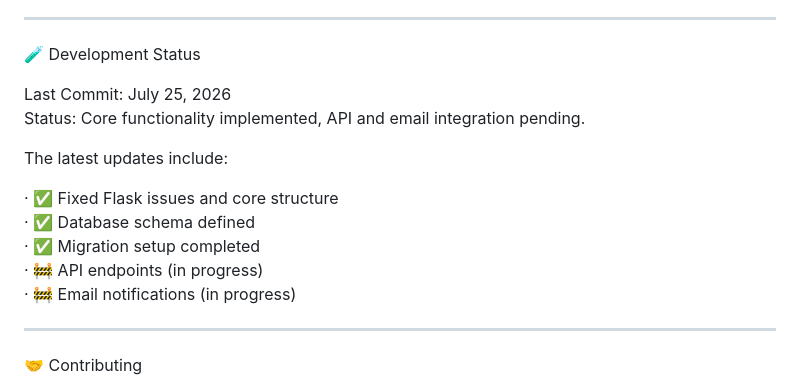
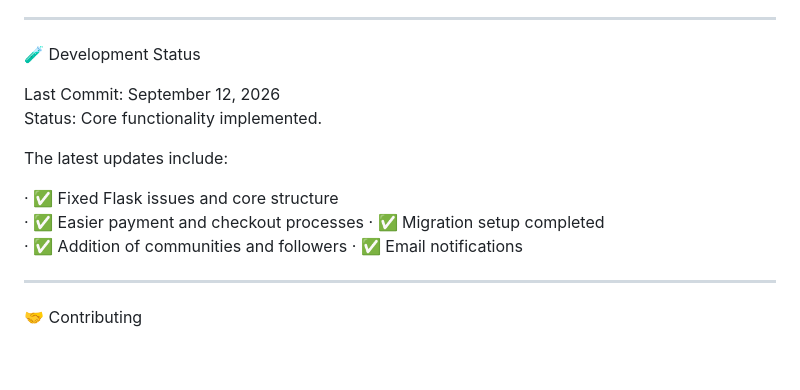
Before and after one commit to Frankez75/talentbridge, a Markdown page: README.md, the part around the change. GitHub-like rendering; blank space fills up the shorter version.

Commit message:
Revise development status and update latest changes
Updated development status and latest updates in README.

```diff
--- a/README.md
+++ b/README.md
@@ -91,16 +91,17 @@ SECRET_KEY=your-secret-key
 
 🧪 Development Status
 
-Last Commit: July 25, 2026
-Status: Core functionality implemented, API and email integration pending.
+Last Commit: September 12, 2026
+Status: Core functionality implemented.
 
 The latest updates include:
 
 · ✅ Fixed Flask issues and core structure
-· ✅ Database schema defined
+· ✅ Easier payment and checkout processes
 · ✅ Migration setup completed
-· 🚧 API endpoints (in progress)
-· 🚧 Email notifications (in progress)
+· ✅ Addition of communities and followers
+· ✅ Email notifications
+
 
 ---
 
```
